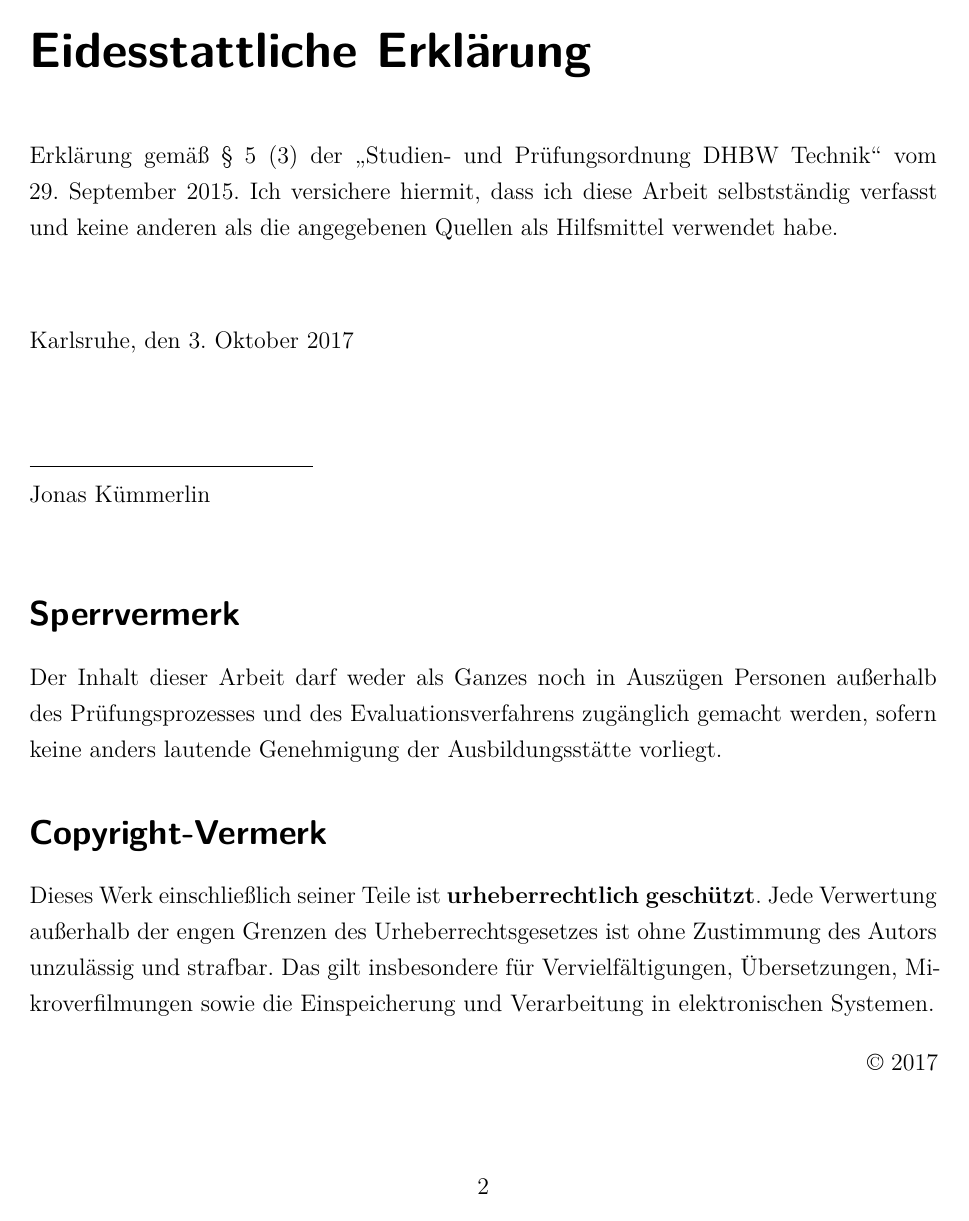
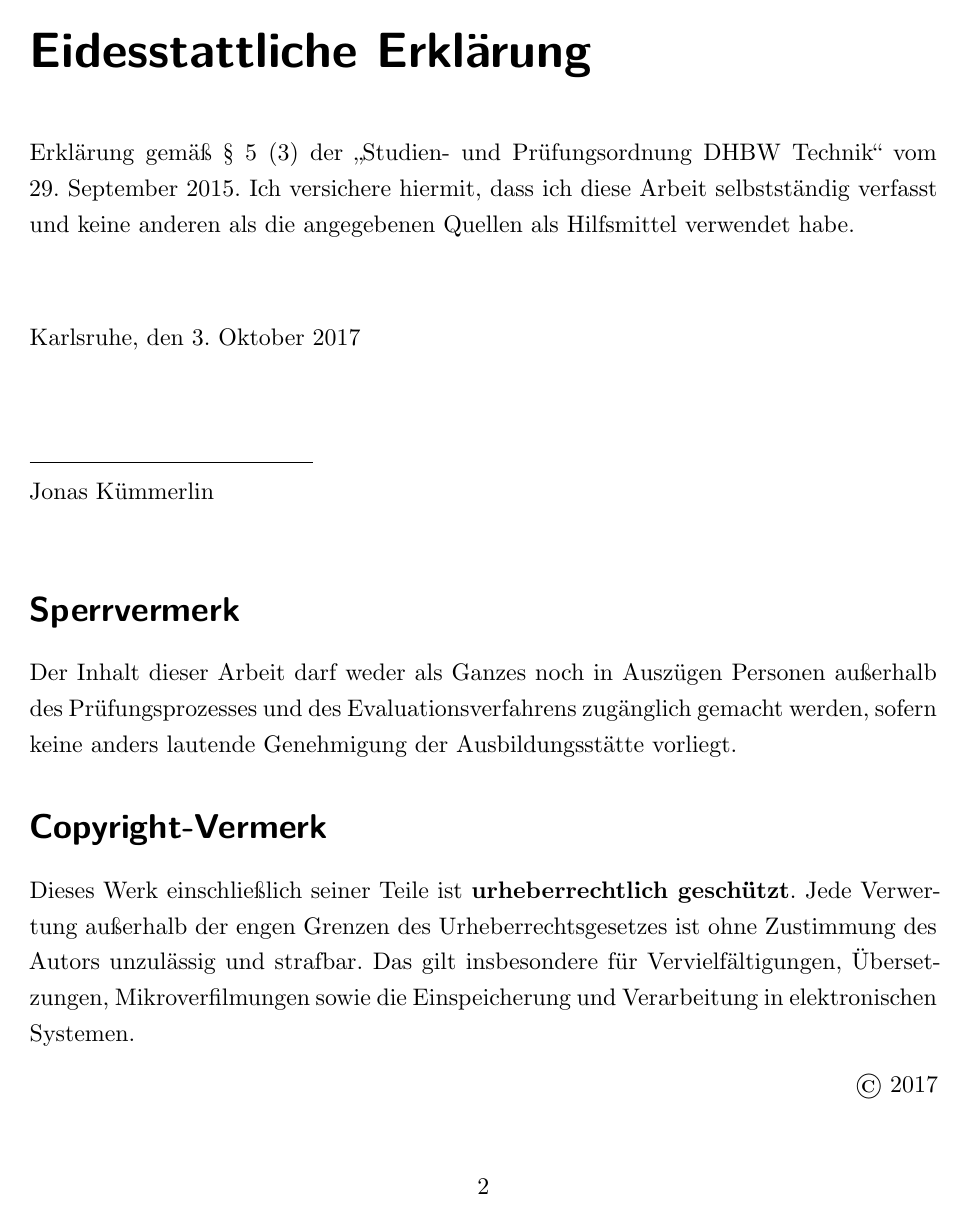
Before and after one commit to genosse-einhorn/dhbw-ka-latex-template, a LaTeX document (main.tex): page 2 of 6. Compiled offline with XeLaTeX.

Commit message:
XeTeX/LuaTeX: Use CMU font and polyglossia instead of babel

```diff
--- a/main.tex
+++ b/main.tex
@@ -1,18 +1,24 @@
 \documentclass[12pt,a4paper,oneside,titlepage,listof=totoc,bibliography=totoc]{scrreprt}
 \usepackage{scrhack}
 \usepackage[top=2.5cm,bottom=2.5cm,left=2.5cm,right=2.5cm,includehead,includefoot,headsep=1cm]{geometry}
-\usepackage[ngerman]{babel}
 \usepackage{iftex}
 \ifPDFTeX
     \usepackage[utf8]{inputenc}
     \usepackage[T1]{fontenc}
+    \usepackage{lmodern}
+    \usepackage[ngerman]{babel}
 \fi
-\usepackage{lmodern}
 \ifLuaTeX
     \usepackage{fontspec}
+    \setmainfont{CMU Serif}
+    \usepackage{polyglossia}
+    \setdefaultlanguage[spelling=new,babelshorthands=true]{german}
 \fi
 \ifXeTeX
     \usepackage{fontspec}
+    \setmainfont{CMU Serif}
+    \usepackage{polyglossia}
+    \setdefaultlanguage[spelling=new,babelshorthands=true]{german}
 \fi
 \usepackage{graphicx}
 \usepackage{hyperref}
@@ -44,7 +50,7 @@
 \newcommand{\jahr}{2017}
 \newcommand{\code}[1]{\texttt{#1}}
 \newcommand{\source}[1]{\footnotesize Quelle: \url{#1}}
-\newcommand{\zitat}[1]{\glqq{}#1\grqq{}}
+\newcommand{\zitat}[1]{"`#1"'}
 
 % Logos
 \newcommand{\logodhbw}{\includegraphics[width=6cm]{img/logos/dhbw}}
```
